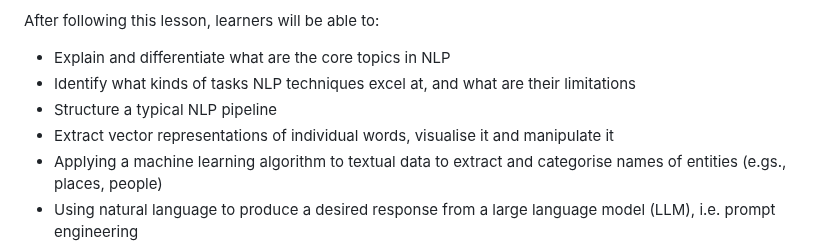
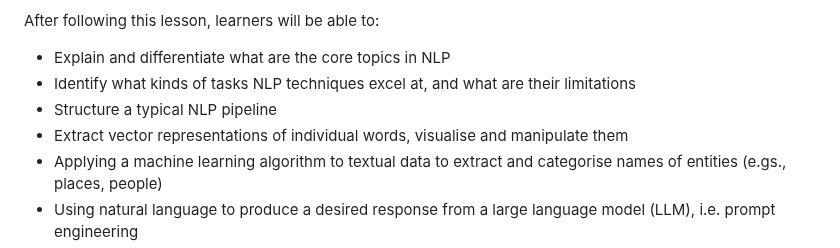
Before and after one commit to esciencecenter-digital-skills/Natural-language-processing, a Markdown page: episodes/00-welcome.md, the part around the change. GitHub-like rendering.

Commit message:
Update episodes/00-welcome.md
grammar check

Co-authored-by: Sven van der Burg <s.vanderburg@esciencecenter.nl>

```diff
--- a/episodes/00-welcome.md
+++ b/episodes/00-welcome.md
@@ -51,7 +51,7 @@ After following this lesson, learners will be able to:
 - Explain and differentiate what are the core topics in NLP
 - Identify what kinds of tasks NLP techniques excel at, and what are their limitations
 - Structure a typical NLP pipeline
-- Extract vector representations of individual words, visualise it and manipulate it
+- Extract vector representations of individual words, visualise and manipulate them
 - Applying a machine learning algorithm to textual data to extract and categorise names of entities (e.gs., places, people)
 - Using natural language to produce a desired response from a large language model (LLM), i.e. prompt engineering
 - Other?
```
